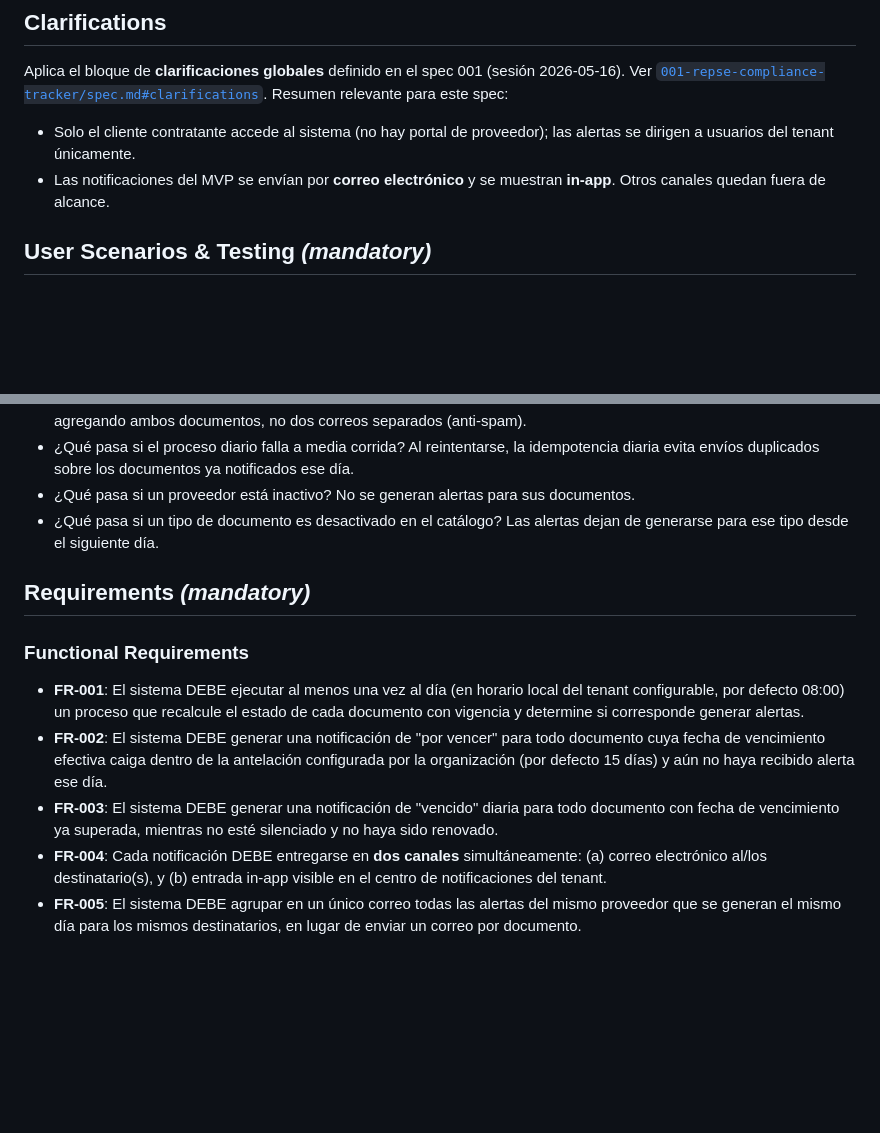
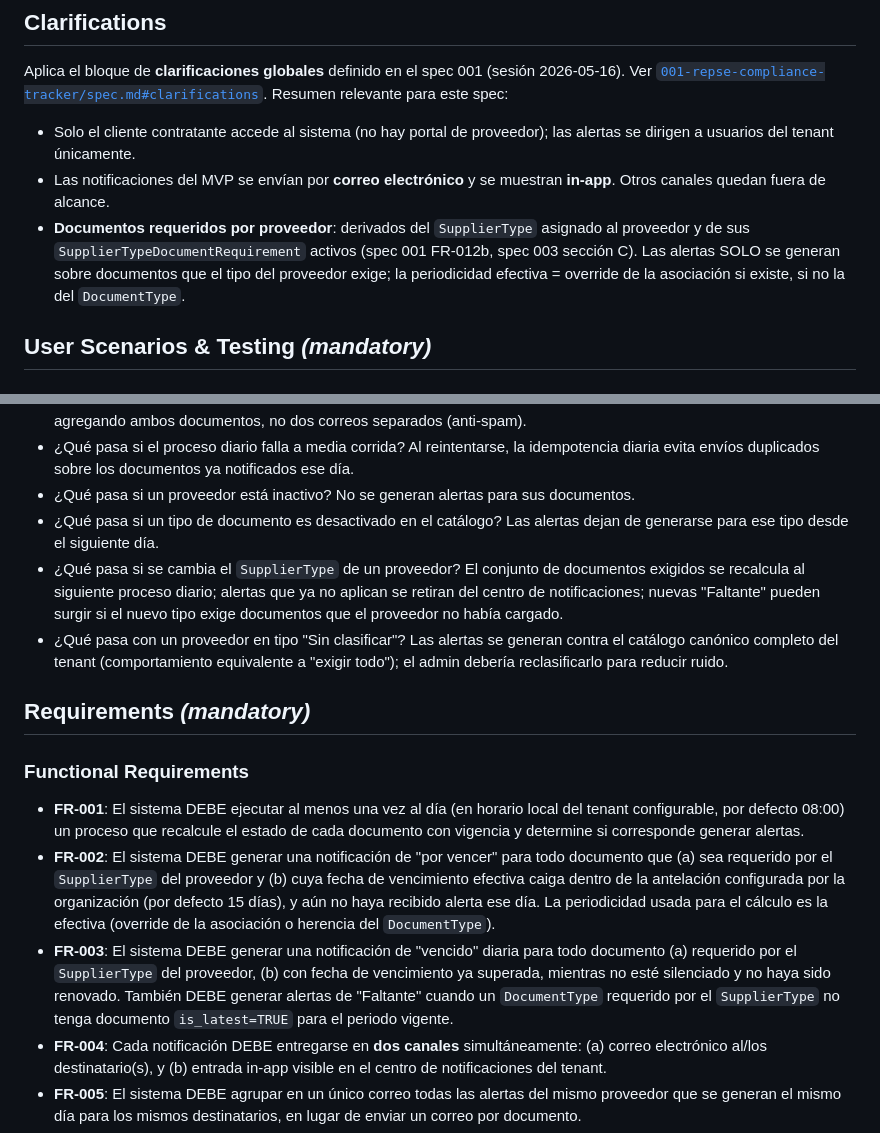
Before and after one commit to moroyoqui/ProveedoresREPSECC, a Markdown page: specs/002-compliance-alerts/spec.md, 2 parts joined by grey strips. GitHub-like rendering; blank space fills up the shorter version.

Commit message:
Sync spec 002 with SupplierType cascade from 001
Pulls the spec.md updates that landed on branch 001 during the
impact-analysis cascade: alerts now generate only on documents
required by the supplier's SupplierType (FR-012b in spec 001).
Adds the inherited clarification and two edge cases (supplier-type
reclassification, 'Sin clasificar' fallback).

Co-Authored-By: Claude Opus 4.7 <noreply@anthropic.com>

```diff
--- a/specs/002-compliance-alerts/spec.md
+++ b/specs/002-compliance-alerts/spec.md
@@ -24,6 +24,7 @@ Aplica el bloque de **clarificaciones globales** definido en el spec 001 (sesió
 
 - Solo el cliente contratante accede al sistema (no hay portal de proveedor); las alertas se dirigen a usuarios del tenant únicamente.
 - Las notificaciones del MVP se envían por **correo electrónico** y se muestran **in-app**. Otros canales quedan fuera de alcance.
+- **Documentos requeridos por proveedor**: derivados del `SupplierType` asignado al proveedor y de sus `SupplierTypeDocumentRequirement` activos (spec 001 FR-012b, spec 003 sección C). Las alertas SOLO se generan sobre documentos que el tipo del proveedor exige; la periodicidad efectiva = override de la asociación si existe, si no la del `DocumentType`.
 
 ## User Scenarios & Testing *(mandatory)*
 
@@ -82,14 +83,16 @@ Un administrador define en la organización: la antelación por defecto (en día
 - ¿Qué pasa si el proceso diario falla a media corrida? Al reintentarse, la idempotencia diaria evita envíos duplicados sobre los documentos ya notificados ese día.
 - ¿Qué pasa si un proveedor está inactivo? No se generan alertas para sus documentos.
 - ¿Qué pasa si un tipo de documento es desactivado en el catálogo? Las alertas dejan de generarse para ese tipo desde el siguiente día.
+- ¿Qué pasa si se cambia el `SupplierType` de un proveedor? El conjunto de documentos exigidos se recalcula al siguiente proceso diario; alertas que ya no aplican se retiran del centro de notificaciones; nuevas "Faltante" pueden surgir si el nuevo tipo exige documentos que el proveedor no había cargado.
+- ¿Qué pasa con un proveedor en tipo "Sin clasificar"? Las alertas se generan contra el catálogo canónico completo del tenant (comportamiento equivalente a "exigir todo"); el admin debería reclasificarlo para reducir ruido.
 
 ## Requirements *(mandatory)*
 
 ### Functional Requirements
 
 - **FR-001**: El sistema DEBE ejecutar al menos una vez al día (en horario local del tenant configurable, por defecto 08:00) un proceso que recalcule el estado de cada documento con vigencia y determine si corresponde generar alertas.
-- **FR-002**: El sistema DEBE generar una notificación de "por vencer" para todo documento cuya fecha de vencimiento efectiva caiga dentro de la antelación configurada por la organización (por defecto 15 días) y aún no haya recibido alerta ese día.
-- **FR-003**: El sistema DEBE generar una notificación de "vencido" diaria para todo documento con fecha de vencimiento ya superada, mientras no esté silenciado y no haya sido renovado.
+- **FR-002**: El sistema DEBE generar una notificación de "por vencer" para todo documento que (a) sea requerido por el `SupplierType` del proveedor y (b) cuya fecha de vencimiento efectiva caiga dentro de la antelación configurada por la organización (por defecto 15 días), y aún no haya recibido alerta ese día. La periodicidad usada para el cálculo es la efectiva (override de la asociación o herencia del `DocumentType`).
+- **FR-003**: El sistema DEBE generar una notificación de "vencido" diaria para todo documento (a) requerido por el `SupplierType` del proveedor, (b) con fecha de vencimiento ya superada, mientras no esté silenciado y no haya sido renovado. También DEBE generar alertas de "Faltante" cuando un `DocumentType` requerido por el `SupplierType` no tenga documento `is_latest=TRUE` para el periodo vigente.
 - **FR-004**: Cada notificación DEBE entregarse en **dos canales** simultáneamente: (a) correo electrónico al/los destinatario(s), y (b) entrada in-app visible en el centro de notificaciones del tenant.
 - **FR-005**: El sistema DEBE agrupar en un único correo todas las alertas del mismo proveedor que se generan el mismo día para los mismos destinatarios, en lugar de enviar un correo por documento.
 - **FR-006**: El sistema DEBE evitar envíos duplicados: una vez generada y enviada (o intentada) una alerta para un documento en un día determinado, no se reintenta esa misma alerta hasta el siguiente día calendario.
```
